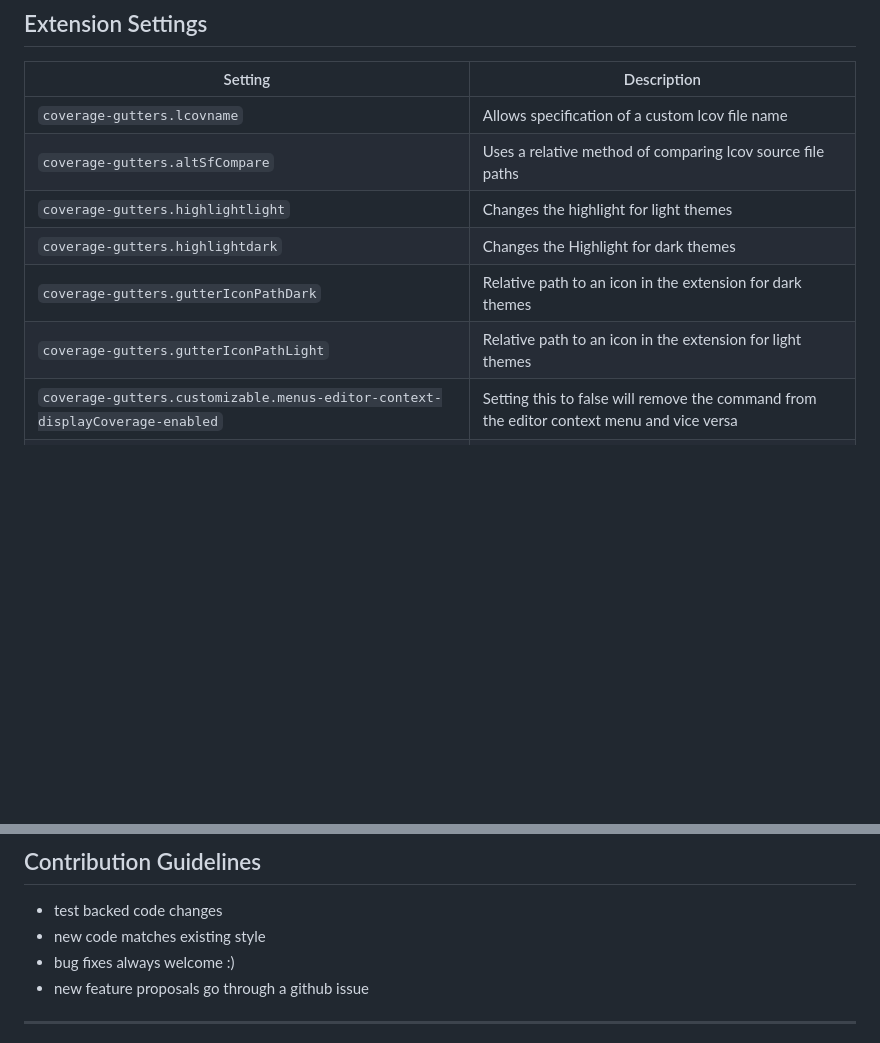
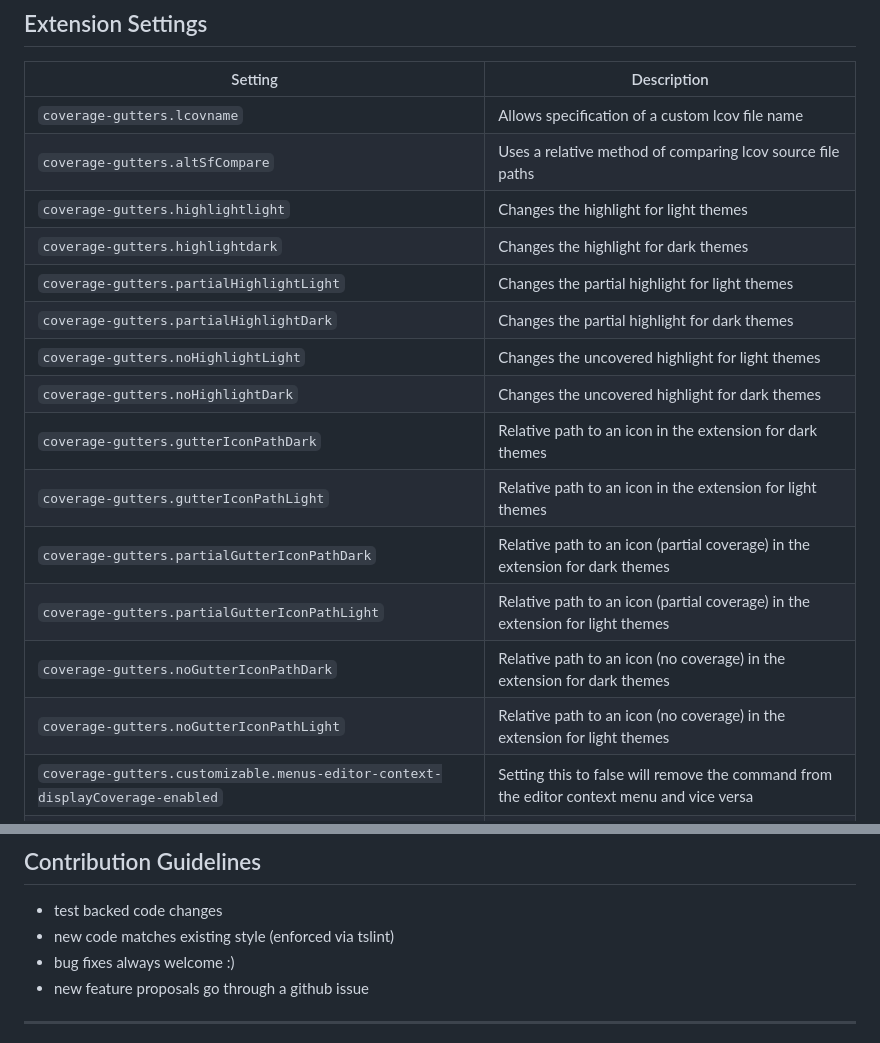
Before and after one commit to ryanluker/vscode-coverage-gutters, a Markdown page: README.md, 2 parts joined by grey strips. Rendered like a GitHub page; blank space fills up the shorter version.

```diff
--- a/README.md
+++ b/README.md
@@ -23,9 +26,17 @@
 |`coverage-gutters.lcovname`|Allows specification of a custom lcov file name
 |`coverage-gutters.altSfCompare`|Uses a relative method of comparing lcov source file paths
 |`coverage-gutters.highlightlight`|Changes the highlight for light themes
-|`coverage-gutters.highlightdark`|Changes the Highlight for dark themes
+|`coverage-gutters.highlightdark`|Changes the highlight for dark themes
+|`coverage-gutters.partialHighlightLight`|Changes the partial highlight for light themes
+|`coverage-gutters.partialHighlightDark`|Changes the partial highlight for dark themes
+|`coverage-gutters.noHighlightLight`|Changes the uncovered highlight for light themes
+|`coverage-gutters.noHighlightDark`|Changes the uncovered highlight for dark themes
 |`coverage-gutters.gutterIconPathDark`|Relative path to an icon in the extension for dark themes
 |`coverage-gutters.gutterIconPathLight`|Relative path to an icon in the extension for light themes
+|`coverage-gutters.partialGutterIconPathDark`|Relative path to an icon (partial coverage) in the extension for dark themes
+|`coverage-gutters.partialGutterIconPathLight`|Relative path to an icon (partial coverage) in the extension for light themes
+|`coverage-gutters.noGutterIconPathDark`|Relative path to an icon (no coverage) in the extension for dark themes
+|`coverage-gutters.noGutterIconPathLight`|Relative path to an icon (no coverage) in the extension for light themes
 |`coverage-gutters.customizable.menus-editor-context-displayCoverage-enabled`|Setting this to false will remove the command from the editor context menu and vice versa
 |`coverage-gutters.customizable.menus-editor-context-watchLcovFile-enabled`|Setting this to false will remove the command from the editor context menu and vice versa
 |`coverage-gutters.customizable.menus-editor-context-removeCoverage-enabled`|Setting this to false will remove the command from the editor context menu and vice versa
@@ -46,7 +57,7 @@ Some examples for the highlight colour are as follows:
 
 ## Contribution Guidelines
 - test backed code changes
-- new code matches existing style
+- new code matches existing style (enforced via tslint)
 - bug fixes always welcome :)
 - new feature proposals go through a github issue
 
```
Also changed, not shown: other parts of README.md (+7 -4 lines), images/coverage-gutters-features-1.gif (added), images/coverage-gutters-features-2.PNG (added), images/coverage-gutters-features-basic.gif (deleted), 1 other file.
